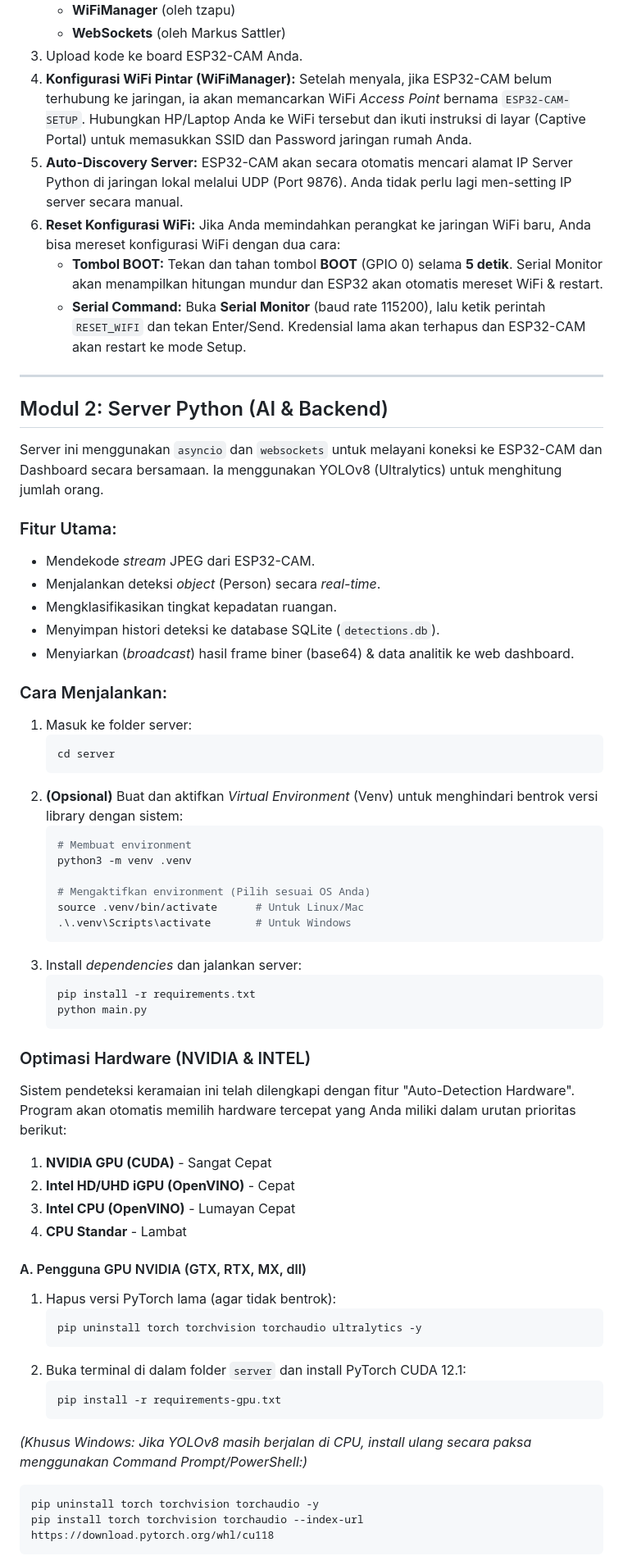
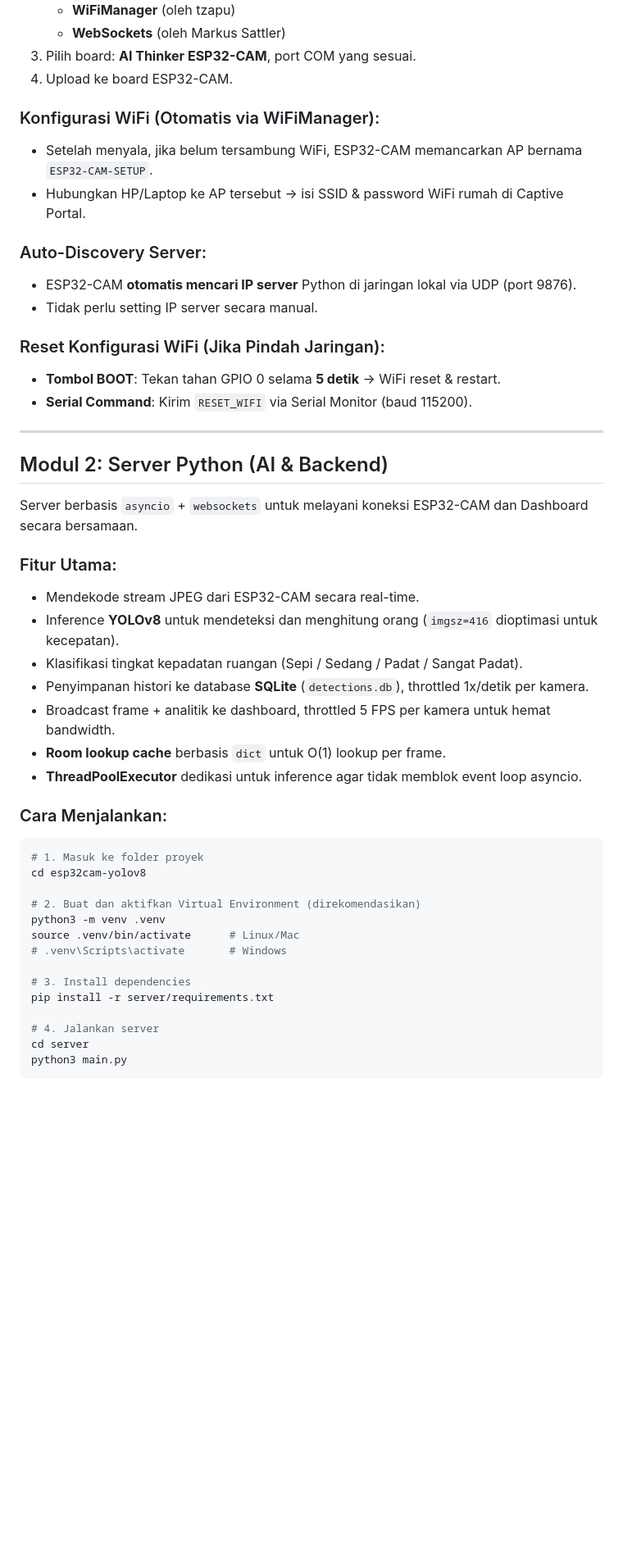
Before and after one commit to Budhycc/ESP32-CAM-YOLOv8-Crowd-Monitoring-System, a Markdown page: README.md, the part around one of its changes. Shown at 82% size. Rendered like a GitHub page; blank space fills up the shorter version.

````diff
--- a/README.md
+++ b/README.md
@@ -26,66 +53,51 @@ Bertugas sebagai pengambil gambar (kamera) yang pintar. Ia hanya akan mengirimka
    - **WiFiManager** (oleh tzapu)
    - **WebSockets** (oleh Markus Sattler)
-3. Upload kode ke board ESP32-CAM Anda.
-4. **Konfigurasi WiFi Pintar (WiFiManager):** Setelah menyala, jika ESP32-CAM belum terhubung ke jaringan, ia akan memancarkan WiFi *Access Point* bernama `ESP32-CAM-SETUP`. Hubungkan HP/Laptop Anda ke WiFi tersebut dan ikuti instruksi di layar (Captive Portal) untuk memasukkan SSID dan Password jaringan rumah Anda.
-5. **Auto-Discovery Server:** ESP32-CAM akan secara otomatis mencari alamat IP Server Python di jaringan lokal melalui UDP (Port 9876). Anda tidak perlu lagi men-setting IP server secara manual.
-6. **Reset Konfigurasi WiFi:** Jika Anda memindahkan perangkat ke jaringan WiFi baru, Anda bisa mereset konfigurasi WiFi dengan dua cara:
-   - **Tombol BOOT:** Tekan dan tahan tombol **BOOT** (GPIO 0) selama **5 detik**. Serial Monitor akan menampilkan hitungan mundur dan ESP32 akan otomatis mereset WiFi & restart.
-   - **Serial Command:** Buka **Serial Monitor** (baud rate 115200), lalu ketik perintah `RESET_WIFI` dan tekan Enter/Send. Kredensial lama akan terhapus dan ESP32-CAM akan restart ke mode Setup.
+3. Pilih board: **AI Thinker ESP32-CAM**, port COM yang sesuai.
+4. Upload ke board ESP32-CAM.
+
+### Konfigurasi WiFi (Otomatis via WiFiManager):
+- Setelah menyala, jika belum tersambung WiFi, ESP32-CAM memancarkan AP bernama `ESP32-CAM-SETUP`.
+- Hubungkan HP/Laptop ke AP tersebut → isi SSID & password WiFi rumah di Captive Portal.
+
+### Auto-Discovery Server:
+- ESP32-CAM **otomatis mencari IP server** Python di jaringan lokal via UDP (port 9876).
+- Tidak perlu setting IP server secara manual.
+
+### Reset Konfigurasi WiFi (Jika Pindah Jaringan):
+- **Tombol BOOT**: Tekan tahan GPIO 0 selama **5 detik** → WiFi reset & restart.
+- **Serial Command**: Kirim `RESET_WIFI` via Serial Monitor (baud 115200).
 
 ---
 
 ## Modul 2: Server Python (AI & Backend)
 
-Server ini menggunakan `asyncio` dan `websockets` untuk melayani koneksi ke ESP32-CAM dan Dashboard secara bersamaan. Ia menggunakan YOLOv8 (Ultralytics) untuk menghitung jumlah orang.
+Server berbasis `asyncio` + `websockets` untuk melayani koneksi ESP32-CAM dan Dashboard secara bersamaan.
 
 ### Fitur Utama:
-- Mendekode *stream* JPEG dari ESP32-CAM.
-- Menjalankan deteksi *object* (Person) secara *real-time*.
-- Mengklasifikasikan tingkat kepadatan ruangan.
-- Menyimpan histori deteksi ke database SQLite (`detections.db`).
-- Menyiarkan (*broadcast*) hasil frame biner (base64) & data analitik ke web dashboard.
+- Mendekode stream JPEG dari ESP32-CAM secara real-time.
+- Inference **YOLOv8** untuk mendeteksi dan menghitung orang (`imgsz=416` dioptimasi untuk kecepatan).
+- Klasifikasi tingkat kepadatan ruangan (Sepi / Sedang / Padat / Sangat Padat).
+- Penyimpanan histori ke database **SQLite** (`detections.db`), throttled 1x/detik per kamera.
+- Broadcast frame + analitik ke dashboard, throttled 5 FPS per kamera untuk hemat bandwidth.
+- **Room lookup cache** berbasis `dict` untuk O(1) lookup per frame.
+- **ThreadPoolExecutor** dedikasi untuk inference agar tidak memblok event loop asyncio.
 
 ### Cara Menjalankan:
 
-1. Masuk ke folder server:
-   ```bash
-   cd server
-   ```
-2. **(Opsional)** Buat dan aktifkan *Virtual Environment* (Venv) untuk menghindari bentrok versi library dengan sistem:
-   ```bash
-   # Membuat environment
-   python3 -m venv .venv
+```bash
+# 1. Masuk ke folder proyek
+cd esp32cam-yolov8
 
-   # Mengaktifkan environment (Pilih sesuai OS Anda)
-   source .venv/bin/activate      # Untuk Linux/Mac
-   .\.venv\Scripts\activate       # Untuk Windows
-   ```
-3. Install *dependencies* dan jalankan server:
-   ```bash
-   pip install -r requirements.txt
-   python main.py
-   ```
+# 2. Buat dan aktifkan Virtual Environment (direkomendasikan)
+python3 -m venv .venv
+source .venv/bin/activate      # Linux/Mac
+# .venv\Scripts\activate       # Windows
 
-### Optimasi Hardware (NVIDIA & INTEL)
+# 3. Install dependencies
+pip install -r server/requirements.txt
 
-Sistem pendeteksi keramaian ini telah dilengkapi dengan fitur "Auto-Detection Hardware". Program akan otomatis memilih hardware tercepat yang Anda miliki dalam urutan prioritas berikut:
-1. **NVIDIA GPU (CUDA)** - Sangat Cepat
-2. **Intel HD/UHD iGPU (OpenVINO)** - Cepat
-3. **Intel CPU (OpenVINO)** - Lumayan Cepat
-4. **CPU Standar** - Lambat
-
-#### A. Pengguna GPU NVIDIA (GTX, RTX, MX, dll)
-1. Hapus versi PyTorch lama (agar tidak bentrok):
-   ```bash
-   pip uninstall torch torchvision torchaudio ultralytics -y
-   ```
-2. Buka terminal di dalam folder `server` dan install PyTorch CUDA 12.1:
-   ```bash
-   pip install -r requirements-gpu.txt
-   ```
-*(Khusus Windows: Jika YOLOv8 masih berjalan di CPU, install ulang secara paksa menggunakan Command Prompt/PowerShell:)*
-```bash
-pip uninstall torch torchvision torchaudio -y
-pip install torch torchvision torchaudio --index-url https://download.pytorch.org/whl/cu118
+# 4. Jalankan server
+cd server
+python3 main.py
 ```
 
````
Also changed, not shown: other parts of README.md (+174 -68 lines).
